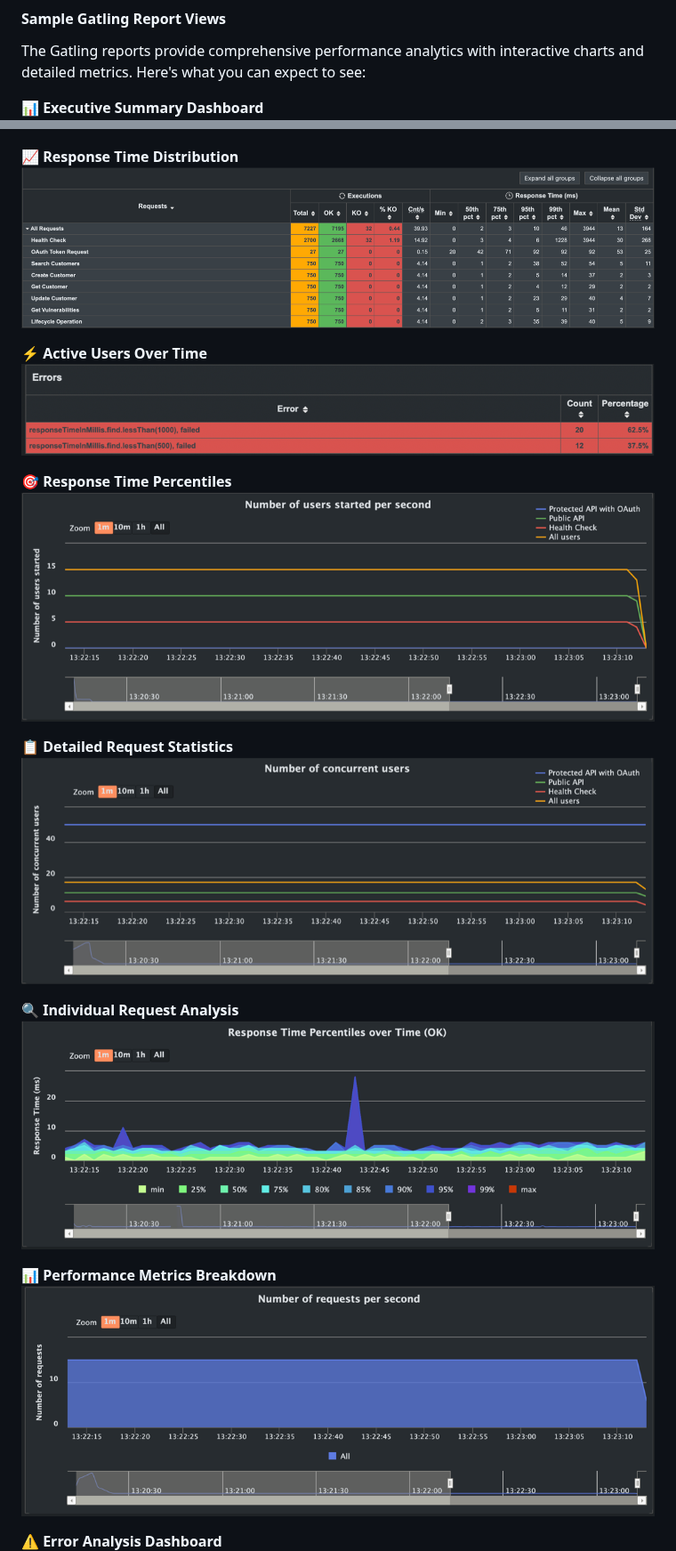
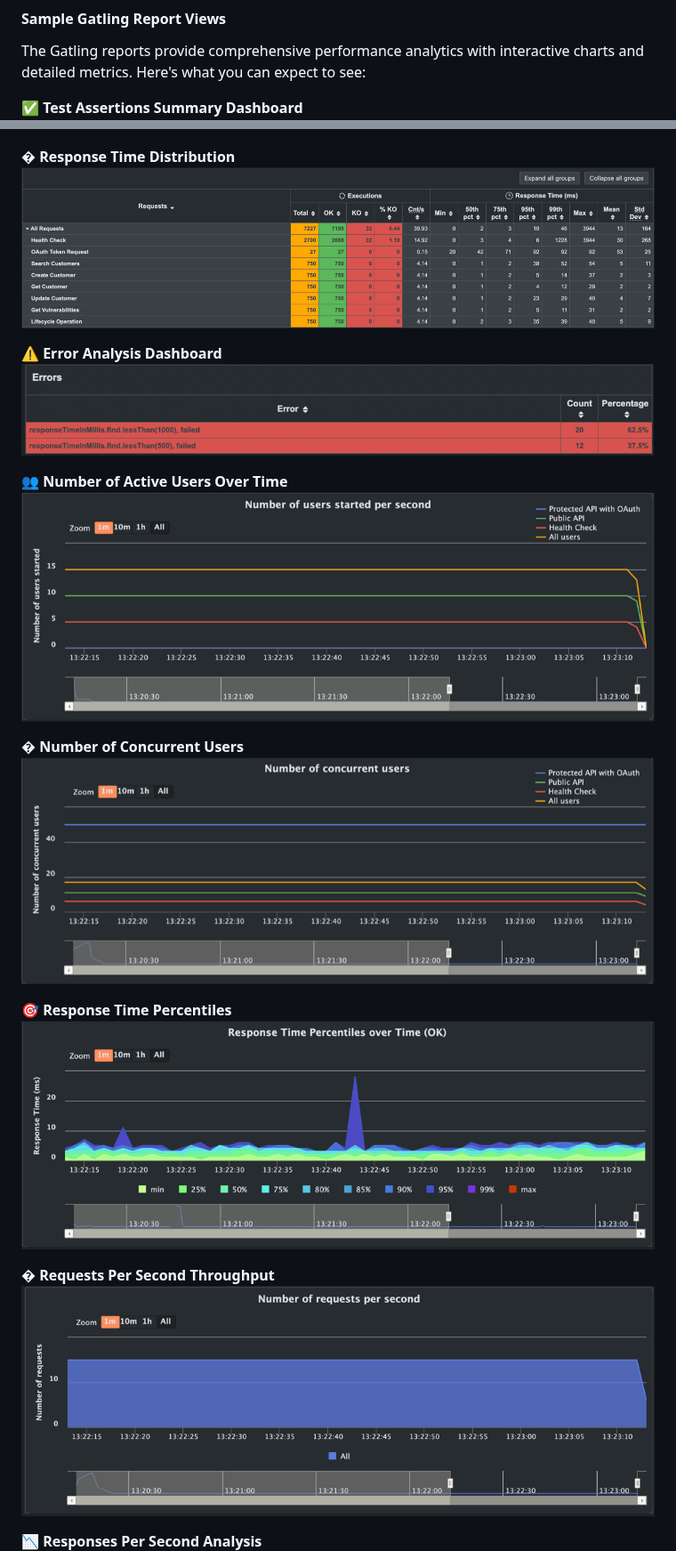
Before and after one commit to tyrell/api-benchmark-suite, a Markdown page: README.md, 2 parts joined by grey strips. Shown at 89% size. GitHub-like rendering.

```diff
--- a/README.md
+++ b/README.md
@@ -180,28 +180,28 @@ gatling-maven/target/gatling/[simulation-timestamp]/index.html
 
 The Gatling reports provide comprehensive performance analytics with interactive charts and detailed metrics. Here's what you can expect to see:
 
-**📊 Executive Summary Dashboard**
+**✅ Test Assertions Summary Dashboard**
 ![Gatling Report Overview](assets/samples/kyber-run-00.png)
 
-**📈 Response Time Distribution**
+**� Response Time Distribution**
 ![Response Time Charts](assets/samples/kyber-run-01.png)
 
-**⚡ Active Users Over Time**
+**⚠️ Error Analysis Dashboard**
 ![Active Users Timeline](assets/samples/kyber-run-02.png)
 
-**🎯 Response Time Percentiles**
+**👥 Number of Active Users Over Time**
 ![Response Time Percentiles](assets/samples/kyber-run-03.png)
 
-**📋 Detailed Request Statistics**
+**� Number of Concurrent Users**
 ![Request Statistics Table](assets/samples/kyber-run-04.png)
 
-**🔍 Individual Request Analysis**
+**🎯 Response Time Percentiles**
 ![Request Details](assets/samples/kyber-run-05.png)
 
-**📊 Performance Metrics Breakdown**
+**� Requests Per Second Throughput**
 ![Metrics Breakdown](assets/samples/kyber-run-06.png)
 
-**⚠️ Error Analysis Dashboard**
+**📉 Responses Per Second Analysis**
 ![Error Analysis](assets/samples/kyber-run-07.png)
 
 > 💡 **Tip**: These reports are fully interactive - click on any chart element to drill down into specific time ranges or request types. Use the navigation tabs to explore different aspects of your performance test results.
```
